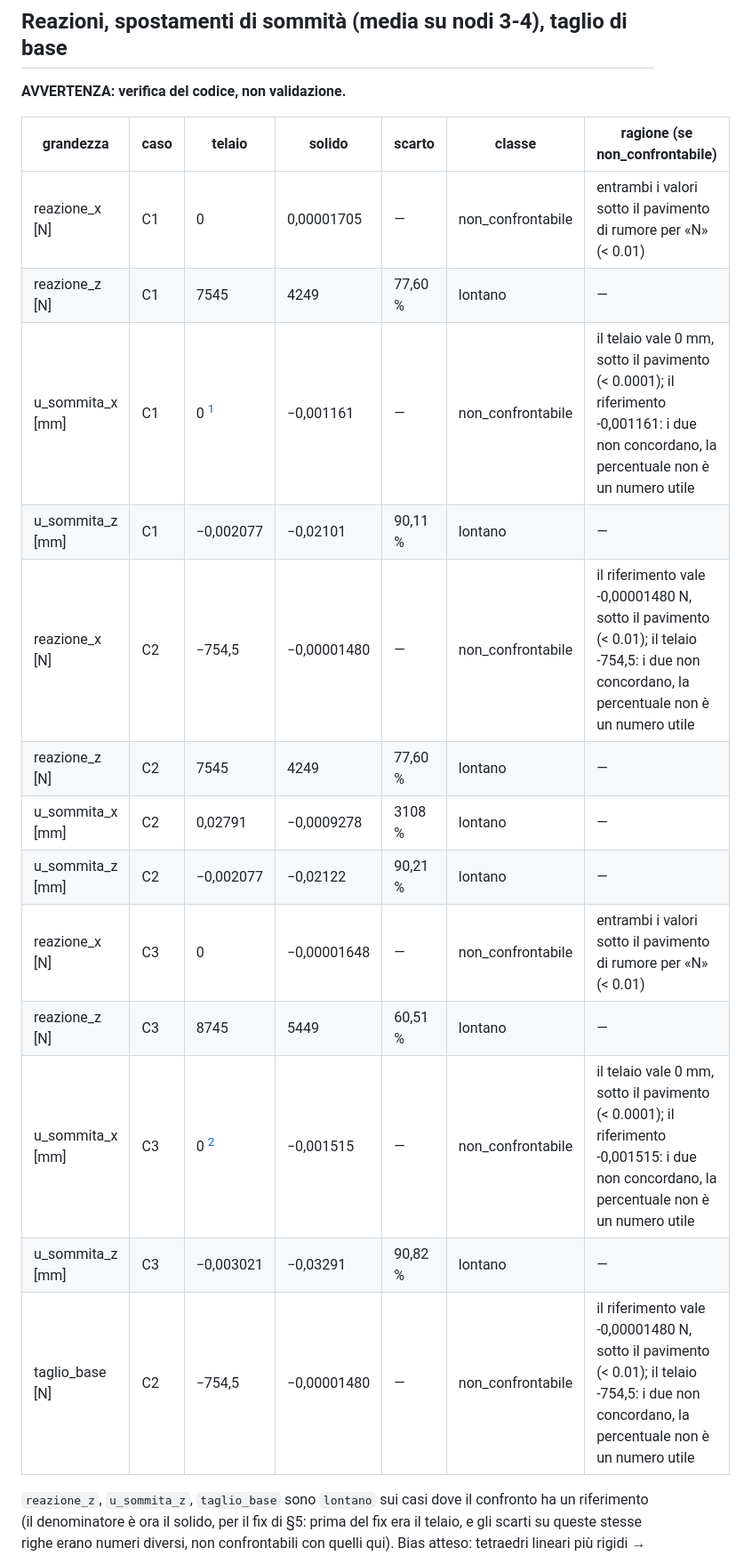
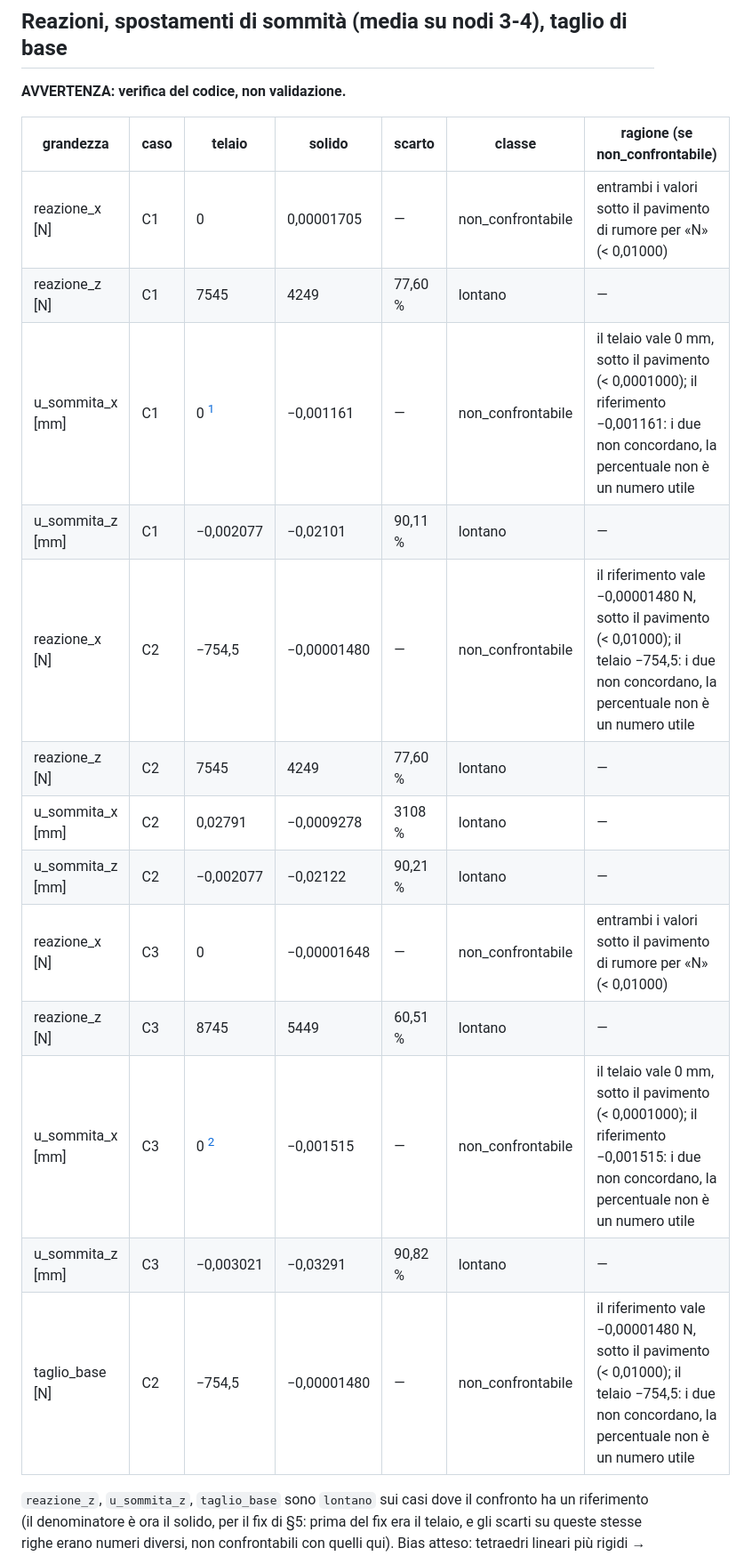
Before and after one commit to maeurong/NOVA, a Markdown page: docs/caso-studio/confronto-2026-09-05.md, the part around one of its changes. Shown at 89% size. Rendered like a GitHub page.

Commit message:
docs(caso-studio): rigenera il documento dopo la grafia unica del pavimento
Il file dichiara la sua stessa natura in testa: "rigenerati da questi
file, mai scritti a mano". Le sei celle "ragione" copiate qui dal
confronto.json di fa3b2e3 portavano ancora `(< 0.01)` e il meno ASCII
(#82) — copiate ora verbatim dal confronto.json già rigenerato in
1cafdf6, nessun numero toccato. Provenienza aggiornata (commit, run_id,
data): hash_modello/sha256 deck/versioni solutore restano gli stessi,
stesso modello e stesso deck, nessuna corsa li sposta.

Co-Authored-By: Claude Opus 5 (1M context) <noreply@anthropic.com>
Claude-Session: https://claude.ai/code/session_018BzAMF3BokrMFMTRCNShXW

```diff
--- a/docs/caso-studio/confronto-2026-09-05.md
+++ b/docs/caso-studio/confronto-2026-09-05.md
@@ -47,19 +47,19 @@ le zapatas (700×700, 2 pezzi) né la tamponatura — è più leggero del volume
 
 | grandezza | caso | telaio | solido | scarto | classe | ragione (se non_confrontabile) |
 |---|---|---|---|---|---|---|
-| reazione_x [N] | C1 | 0 | 0,00001705 | — | non_confrontabile | entrambi i valori sotto il pavimento di rumore per «N» (< 0.01) |
+| reazione_x [N] | C1 | 0 | 0,00001705 | — | non_confrontabile | entrambi i valori sotto il pavimento di rumore per «N» (< 0,01000) |
 | reazione_z [N] | C1 | 7545 | 4249 | 77,60 % | lontano | — |
-| u_sommita_x [mm] | C1 | 0 [^zero] | −0,001161 | — | non_confrontabile | il telaio vale 0 mm, sotto il pavimento (< 0.0001); il riferimento -0,001161: i due non concordano, la percentuale non è un numero utile |
+| u_sommita_x [mm] | C1 | 0 [^zero] | −0,001161 | — | non_confrontabile | il telaio vale 0 mm, sotto il pavimento (< 0,0001000); il riferimento −0,001161: i due non concordano, la percentuale non è un numero utile |
 | u_sommita_z [mm] | C1 | −0,002077 | −0,02101 | 90,11 % | lontano | — |
-| reazione_x [N] | C2 | −754,5 | −0,00001480 | — | non_confrontabile | il riferimento vale -0,00001480 N, sotto il pavimento (< 0.01); il telaio -754,5: i due non concordano, la percentuale non è un numero utile |
+| reazione_x [N] | C2 | −754,5 | −0,00001480 | — | non_confrontabile | il riferimento vale −0,00001480 N, sotto il pavimento (< 0,01000); il telaio −754,5: i due non concordano, la percentuale non è un numero utile |
 | reazione_z [N] | C2 | 7545 | 4249 | 77,60 % | lontano | — |
 | u_sommita_x [mm] | C2 | 0,02791 | −0,0009278 | 3108 % | lontano | — |
 | u_sommita_z [mm] | C2 | −0,002077 | −0,02122 | 90,21 % | lontano | — |
-| reazione_x [N] | C3 | 0 | −0,00001648 | — | non_confrontabile | entrambi i valori sotto il pavimento di rumore per «N» (< 0.01) |
+| reazione_x [N] | C3 | 0 | −0,00001648 | — | non_confrontabile | entrambi i valori sotto il pavimento di rumore per «N» (< 0,01000) |
 | reazione_z [N] | C3 | 8745 | 5449 | 60,51 % | lontano | — |
-| u_sommita_x [mm] | C3 | 0 [^zero] | −0,001515 | — | non_confrontabile | il telaio vale 0 mm, sotto il pavimento (< 0.0001); il riferimento -0,001515: i due non concordano, la percentuale non è un numero utile |
+| u_sommita_x [mm] | C3 | 0 [^zero] | −0,001515 | — | non_confrontabile | il telaio vale 0 mm, sotto il pavimento (< 0,0001000); il riferimento −0,001515: i due non concordano, la percentuale non è un numero utile |
 | u_sommita_z [mm] | C3 | −0,003021 | −0,03291 | 90,82 % | lontano | — |
-| taglio_base [N] | C2 | −754,5 | −0,00001480 | — | non_confrontabile | il riferimento vale -0,00001480 N, sotto il pavimento (< 0.01); il telaio -754,5: i due non concordano, la percentuale non è un numero utile |
+| taglio_base [N] | C2 | −754,5 | −0,00001480 | — | non_confrontabile | il riferimento vale −0,00001480 N, sotto il pavimento (< 0,01000); il telaio −754,5: i due non concordano, la percentuale non è un numero utile |
 
 [^zero]: `u_sommita_x` del telaio a C1 e C3 è **zero esatto** dopo il fix #25 (prima del fix era
 rumore in virgola mobile, ≈ 5·10⁻¹⁶ mm): i due casi non hanno spinta orizzontale, il telaio è
```
Also changed, not shown: other parts of docs/caso-studio/confronto-2026-09-05.md (+4 -4 lines).
